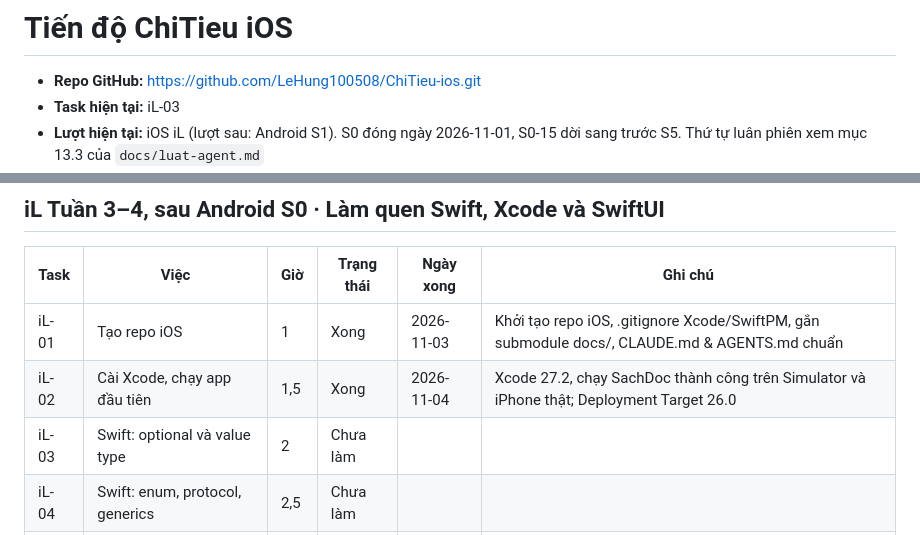
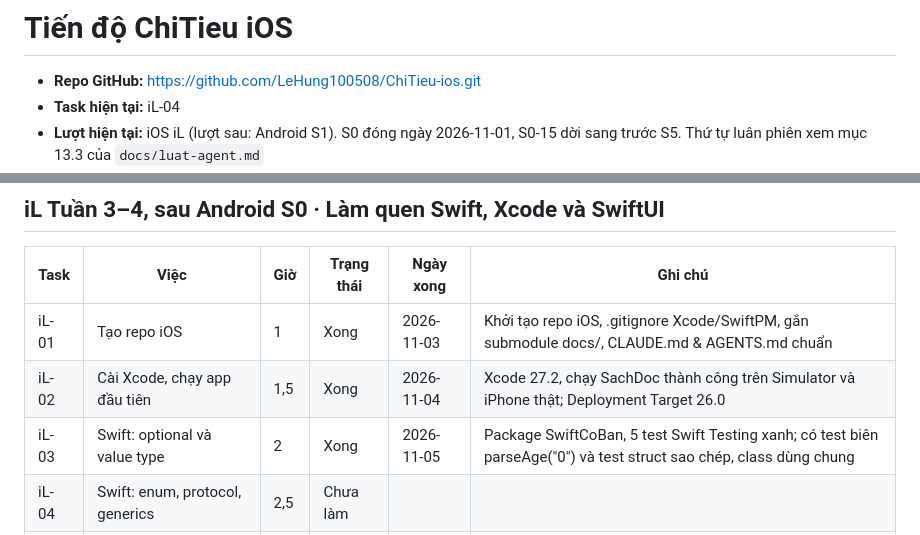
Before and after one commit to LeHung100508/ChiTieu-docs, a Markdown page: tien-do-ios.md, 2 parts joined by grey strips. Drawn GitHub-style.

Commit message:
[iL-03] Dong task iL-03: cap nhat tien do va ly thuyet

```diff
--- a/tien-do-ios.md
+++ b/tien-do-ios.md
@@ -1,5 +1,5 @@
 # Tiến độ ChiTieu iOS
 
 - **Repo GitHub:** https://github.com/LeHung100508/ChiTieu-ios.git
-- **Task hiện tại:** iL-03
+- **Task hiện tại:** iL-04
 - **Lượt hiện tại:** iOS iL (lượt sau: Android S1). S0 đóng ngày 2026-11-01, S0-15 dời sang trước S5. Thứ tự luân phiên xem mục 13.3 của `docs/luat-agent.md`
@@ -15,7 +15,7 @@ Trạng thái: Chưa làm · Đang làm · Chờ rà soát · Cần sửa · Xon
 | --- | --- | --- | --- | --- | --- |
 | iL-01 | Tạo repo iOS | 1 | Xong | 2026-11-03 | Khởi tạo repo iOS, .gitignore Xcode/SwiftPM, gắn submodule docs/, CLAUDE.md & AGENTS.md chuẩn |
 | iL-02 | Cài Xcode, chạy app đầu tiên | 1,5 | Xong | 2026-11-04 | Xcode 27.2, chạy SachDoc thành công trên Simulator và iPhone thật; Deployment Target 26.0 |
-| iL-03 | Swift: optional và value type | 2 | Chưa làm | | |
+| iL-03 | Swift: optional và value type | 2 | Xong | 2026-11-05 | Package SwiftCoBan, 5 test Swift Testing xanh; có test biên parseAge("0") và test struct sao chép, class dùng chung |
 | iL-04 | Swift: enum, protocol, generics | 2,5 | Chưa làm | | |
 | iL-05 | Swift: closure, lỗi, Codable | 2 | Chưa làm | | |
 | iL-06 | ARC và retain cycle | 1,5 | Chưa làm | | |
```
Also changed, not shown: other parts of tien-do-ios.md (+1 -1 lines), hoc/iL-03-swift-co-ban.md (added, +59 -0 lines), tien-do.md (+2 -2 lines).
